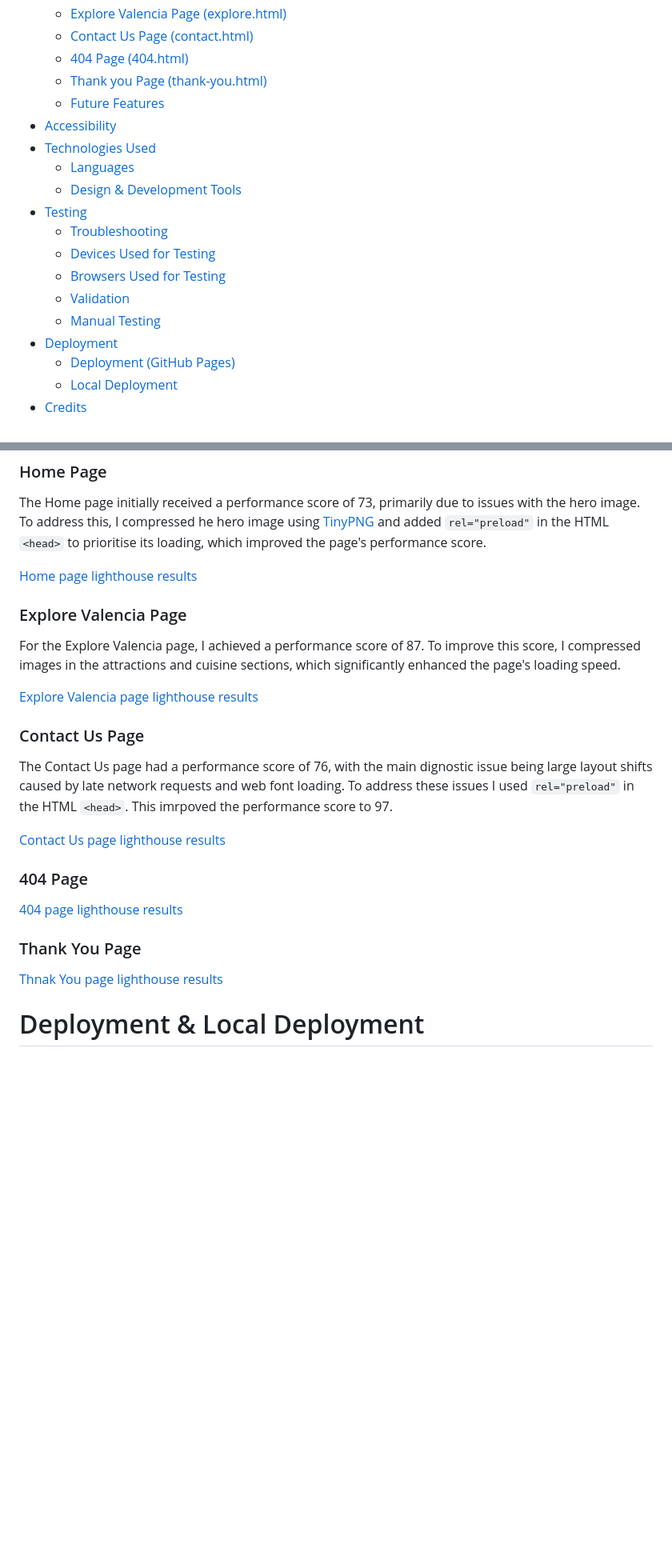
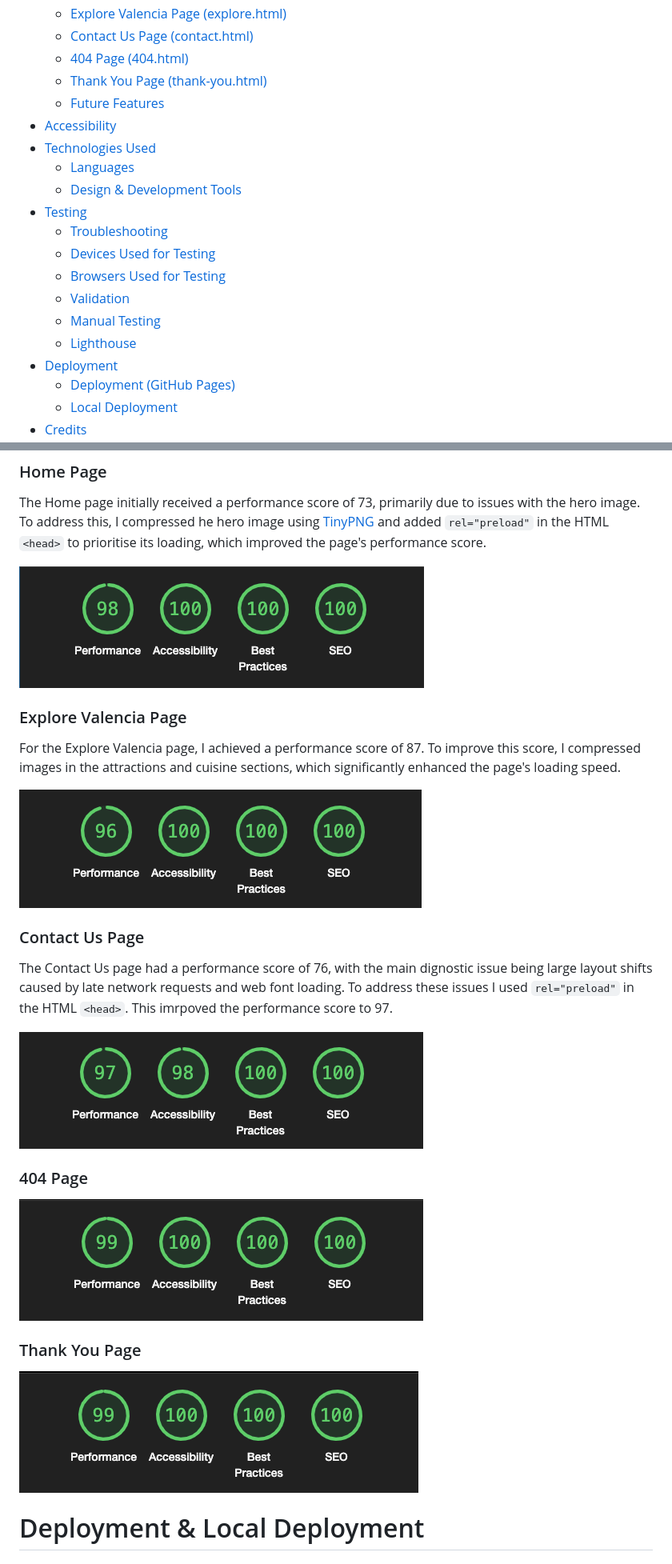
Before and after one commit to desireealexia/Experience-Valencia, a Markdown page: README.md, 2 parts joined by grey strips. Shown: that part at 80% size. GitHub-like rendering; blank space fills up the shorter version.

```diff
--- a/README.md
+++ b/README.md
@@ -18,7 +18,7 @@ Experience Valencia is a comprehensive, user-friendly online guide for tourists
   - [Explore Valencia Page (explore.html)](#explore-valencia-page)
   - [Contact Us Page (contact.html)](#contact-us-page)
   - [404 Page (404.html)](#404-page)
-  - [Thank you Page (thank-you.html)](#thank-you-page)
+  - [Thank You Page (thank-you.html)](#thank-you-page)
   - [Future Features](#future-features)
 - [Accessibility](#accessibility)
 - [Technologies Used](#technologies-used)
@@ -30,6 +30,7 @@ Experience Valencia is a comprehensive, user-friendly online guide for tourists
   - [Browsers Used for Testing](#browsers-used-for-testing)
   - [Validation](#validation)
   - [Manual Testing](#manual-testing)
+  - [Lighthouse](#lighthouse)
 - [Deployment](#deployment--local-deployment)
   - [Deployment (GitHub Pages)](#deployment)
   - [Local Deployment](#local-deployment)
@@ -412,27 +413,27 @@ To ensure the best user experience, I conducted performance testing using Google
 
 The Home page initially received a performance score of 73, primarily due to issues with the hero image. To address this, I compressed he hero image using [TinyPNG](https://tinypng.com/) and added `rel="preload"` in the HTML `<head>` to prioritise its loading, which improved the page's performance score.
 
-[Home page lighthouse results](assets/screenshots/lighthouse/index.html_lighthouse.png)
+![Home page lighthouse results](assets/screenshots/lighthouse/index.html_lighthouse.png)
 
 ### Explore Valencia Page
 
 For the Explore Valencia page, I achieved a performance score of 87. To improve this score, I compressed images in the attractions and cuisine sections, which significantly enhanced the page's loading speed.
 
-[Explore Valencia page lighthouse results](/assets/screenshots/lighthouse/explore.html_lighthouse.png)
+![Explore Valencia page lighthouse results](/assets/screenshots/lighthouse/explore.html_lighthouse.png)
 
 ### Contact Us Page
 
 The Contact Us page had a performance score of 76, with the main dignostic issue being large layout shifts caused by late network requests and web font loading. To address these issues I used `rel="preload"` in the HTML `<head>`. This imrpoved the performance score to 97.
 
-[Contact Us page lighthouse results](/assets/screenshots/lighthouse/contact.html_lighthouse.png)
+![Contact Us page lighthouse results](/assets/screenshots/lighthouse/contact.html_lighthouse.png)
 
 ### 404 Page
 
-[404 page lighthouse results](/assets/screenshots/lighthouse/404.html_lighthouse.png)
+![404 page lighthouse results](/assets/screenshots/lighthouse/404.html_lighthouse.png)
 
 ### Thank You Page
 
-[Thnak You page lighthouse results](/assets/screenshots/lighthouse/thank-you.html_lighthouse.png)
+![Thnak You page lighthouse results](/assets/screenshots/lighthouse/thank-you.html_lighthouse.png)
 
 # Deployment & Local Deployment
 
```
